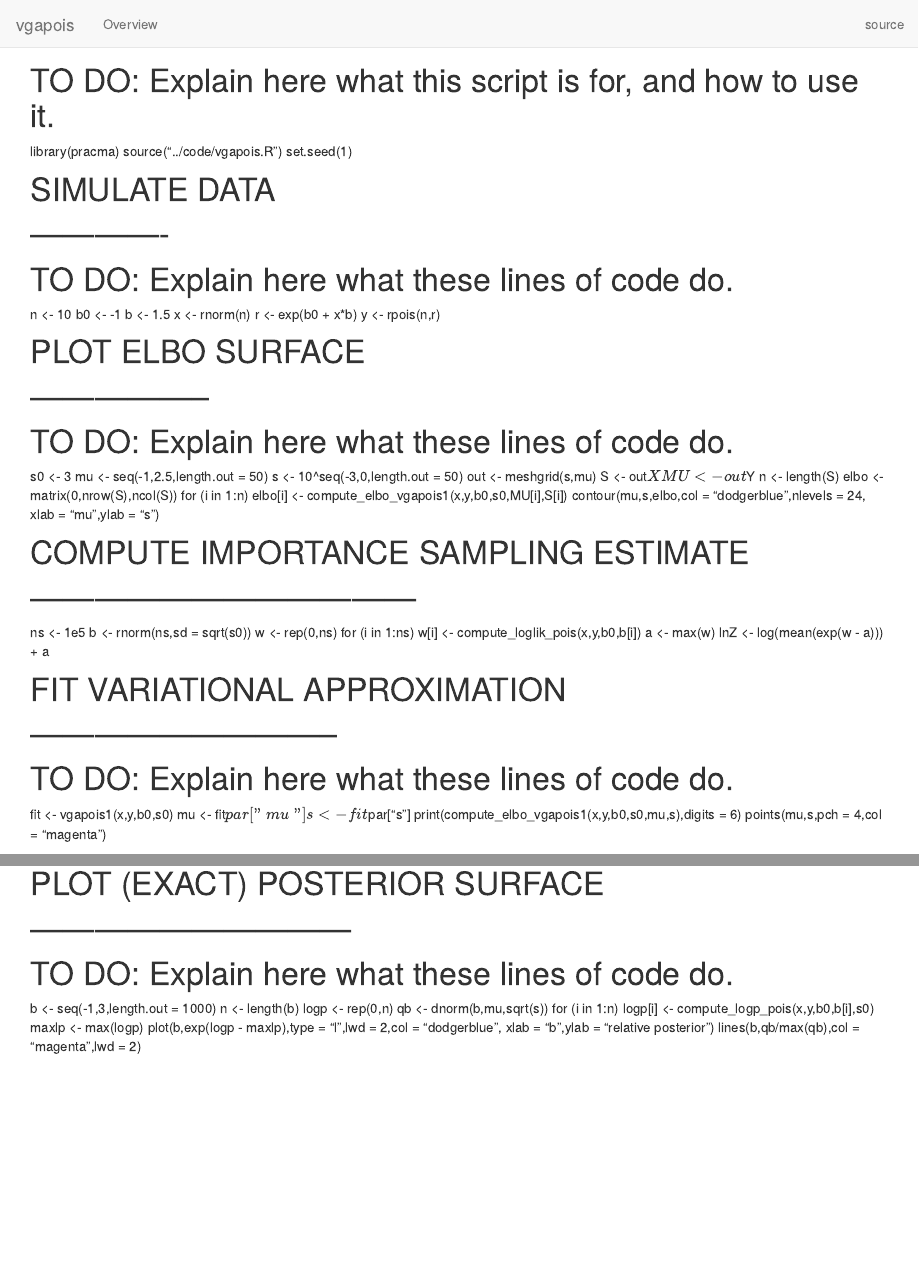
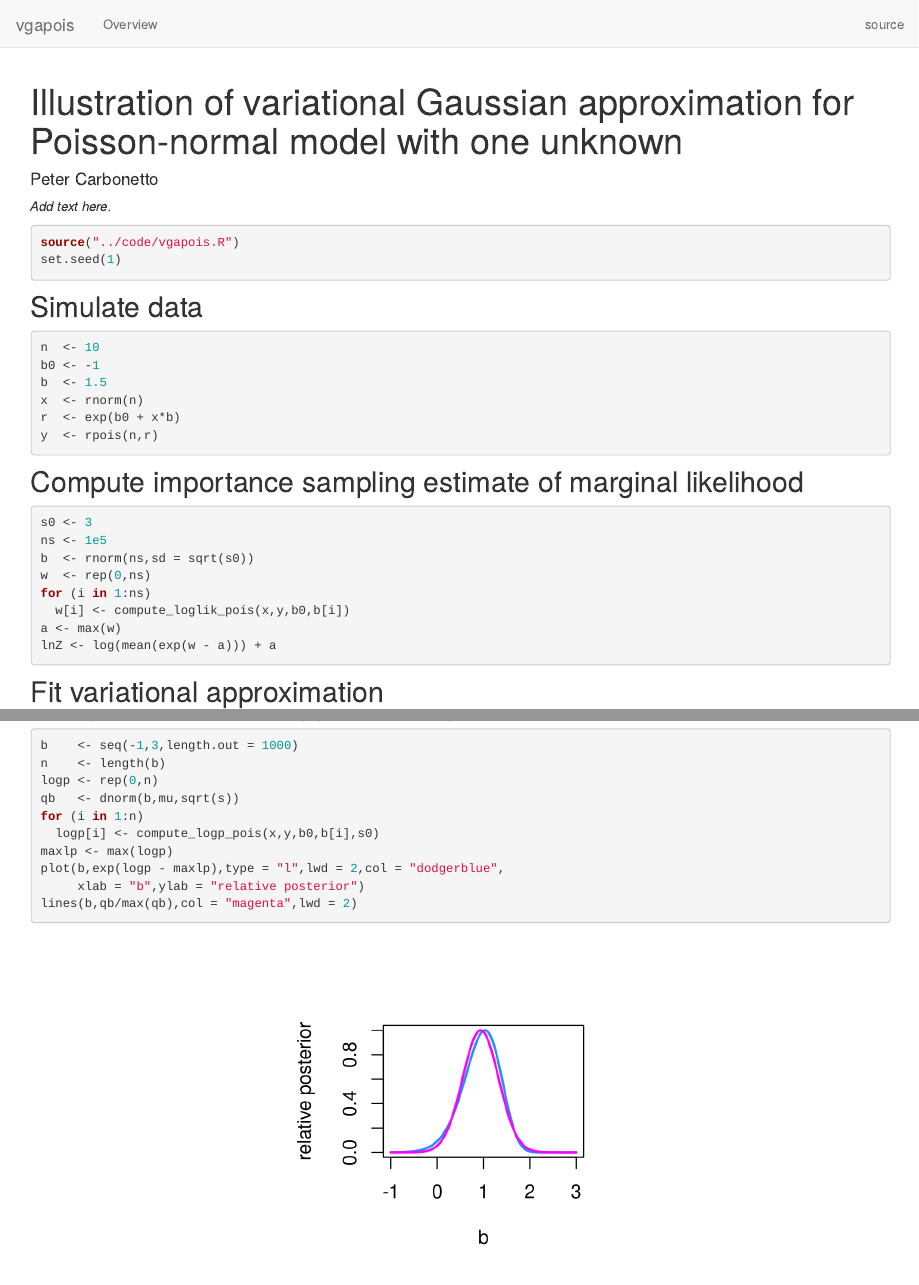
Before and after one commit to pcarbo/vgapois, an R Markdown document (analysis/vgapois_demo_1d.Rmd): the page in a window 1100 px wide, from its top, and a second part further down, joined at a grey line. Rendered offline with R 4.5, knitr and Pandoc, with nearby package versions; drawn as R Markdown's standard HTML page in place of the format the file asks for.

Commit message:
workflowr::wflow_publish("vgapois_demo_1d.Rmd")

````diff
--- a/analysis/vgapois_demo_1d.Rmd
+++ b/analysis/vgapois_demo_1d.Rmd
@@ -1,36 +1,38 @@
-# TO DO: Explain here what this script is for, and how to use it.
-library(pracma)
+---
+title: Illustration of variational Gaussian approximation for Poisson-normal model with one unknown
+author: Peter Carbonetto
+output: workflowr::wflow_html
+---
+
+*Add text here.*
+
+```{r knitr-opts, include=FALSE}
+knitr::opts_chunk$set(comment = "#",collapse = TRUE,results = "hold",
+                      fig.align = "center",dpi = 120)
+```
+
+```{r}
 source("../code/vgapois.R")
 set.seed(1)
+```
 
-# SIMULATE DATA
-# -------------
-# TO DO: Explain here what these lines of code do.
+Simulate data
+-------------
+
+```{r}
 n  <- 10
 b0 <- -1
 b  <- 1.5
 x  <- rnorm(n)
 r  <- exp(b0 + x*b)
 y  <- rpois(n,r)
+```
 
-# PLOT ELBO SURFACE
-# -----------------
-# TO DO: Explain here what these lines of code do.
-s0   <- 3
-mu   <- seq(-1,2.5,length.out = 50)
-s    <- 10^seq(-3,0,length.out = 50)
-out  <- meshgrid(s,mu)
-S    <- out$X
-MU   <- out$Y
-n    <- length(S)
-elbo <- matrix(0,nrow(S),ncol(S))
-for (i in 1:n)
-  elbo[i] <- compute_elbo_vgapois1(x,y,b0,s0,MU[i],S[i])
-contour(mu,s,elbo,col = "dodgerblue",nlevels = 24,
-        xlab = "mu",ylab = "s")
+Compute importance sampling estimate of marginal likelihood
+-----------------------------------------------------------
 
-# COMPUTE IMPORTANCE SAMPLING ESTIMATE
-# ------------------------------------
+```{r}
+s0 <- 3
 ns <- 1e5
 b  <- rnorm(ns,sd = sqrt(s0))
 w  <- rep(0,ns)
@@ -38,16 +40,15 @@ for (i in 1:ns)
   w[i] <- compute_loglik_pois(x,y,b0,b[i])
 a <- max(w)
 lnZ <- log(mean(exp(w - a))) + a
+```
 
-# FIT VARIATIONAL APPROXIMATION
-# -----------------------------
-# TO DO: Explain here what these lines of code do.
+Fit variational approximation
+-----------------------------
+
+```{r}
 fit <- vgapois1(x,y,b0,s0)
 mu  <- fit$par["mu"]
 s   <- fit$par["s"]
 print(compute_elbo_vgapois1(x,y,b0,s0,mu,s),digits = 6)
-points(mu,s,pch = 4,col = "magenta")
+```
 
-# PLOT (EXACT) POSTERIOR SURFACE
-# ------------------------------
-# TO DO: Explain here what these lines of code do.
@@ -54,3 +58,4 @@ points(mu,s,pch = 4,col = "magenta")
+```{r, fig.height=3, fig.width=3}
 b    <- seq(-1,3,length.out = 1000)
 n    <- length(b)
 logp <- rep(0,n)
````
Also changed, not shown: analysis/vgapois_demo_1d.Rmd (4 more changed lines).
